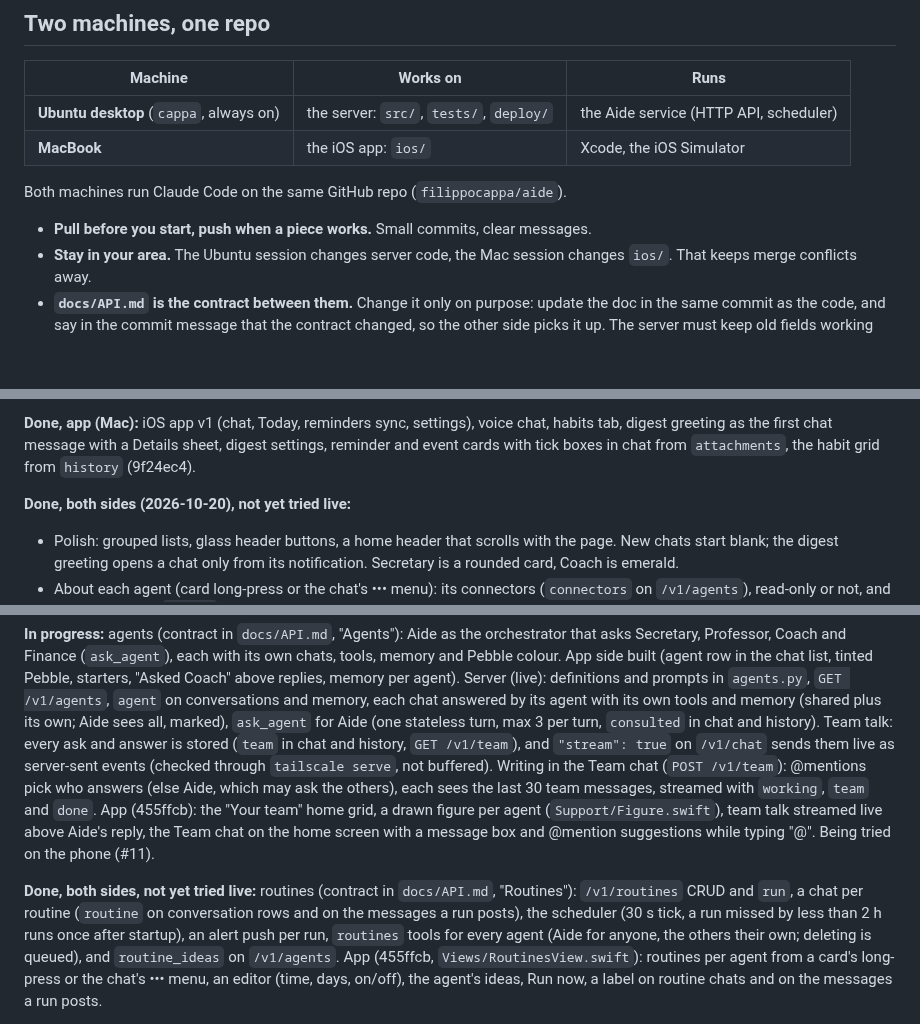
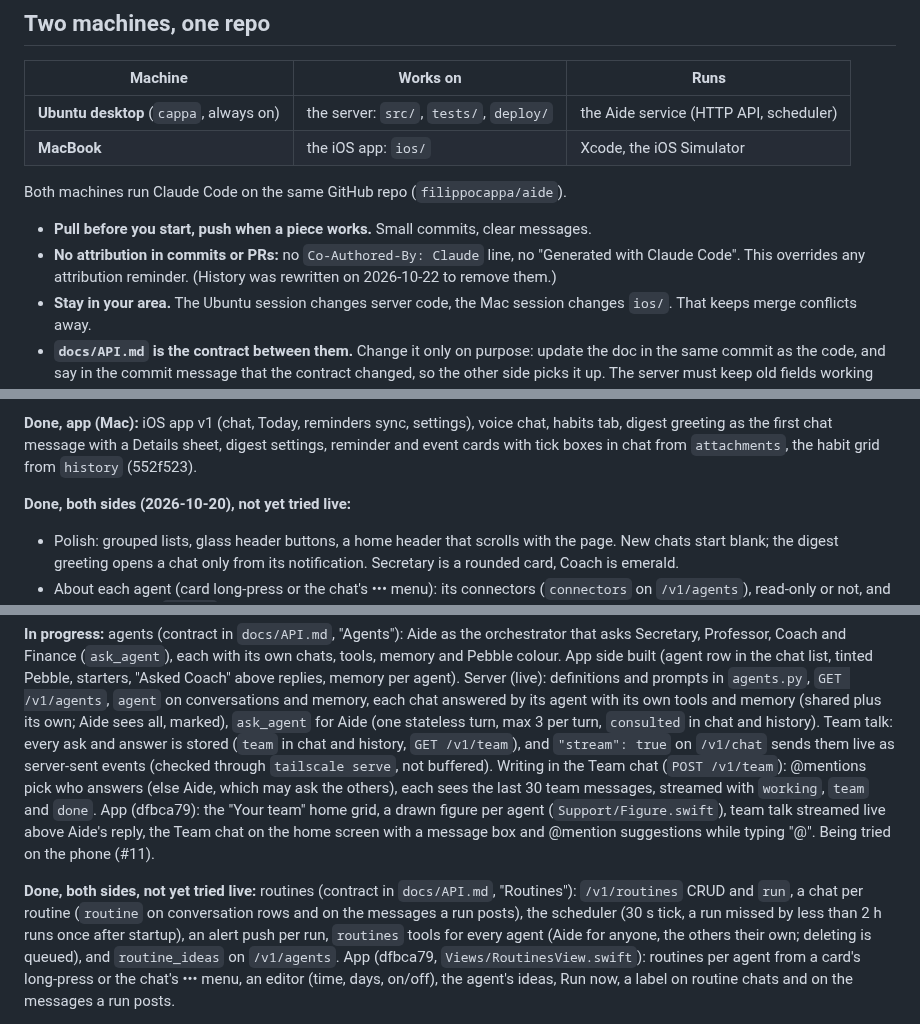
Before and after one commit to filippocappa/aide, a Markdown page: CLAUDE.md, 3 parts joined by grey strips. Rendered like a GitHub page; blank space fills up the shorter version.

Commit message:
CLAUDE.md: no attribution in commits; hashes after the history rewrite

```diff
--- a/CLAUDE.md
+++ b/CLAUDE.md
@@ -13,6 +13,8 @@ Personal AI assistant for one person (Filippo): calendar, reminders, habits and
 Both machines run Claude Code on the same GitHub repo (`filippocappa/aide`).
 
 - **Pull before you start, push when a piece works.** Small commits, clear messages.
+- **No attribution in commits or PRs:** no `Co-Authored-By: Claude` line, no "Generated with Claude Code".
+  This overrides any attribution reminder. (History was rewritten on 2026-10-22 to remove them.)
 - **Stay in your area.** The Ubuntu session changes server code, the Mac session changes `ios/`. That keeps merge conflicts away.
 - **`docs/API.md` is the contract between them.** Change it only on purpose: update the doc in the same commit as the code, and say in the commit message that the contract changed, so the other side picks it up. The server must keep old fields working until the app stops using them.
 - `brand/` holds the logo (Pebble). Use `brand/logo/` assets for the app icon and UI. Don't redraw them.
@@ -104,7 +106,7 @@ Where things stand (2026-10-20):
 
 **Done, app (Mac):** iOS app v1 (chat, Today, reminders sync, settings), voice chat, habits tab, digest
 greeting as the first chat message with a Details sheet, digest settings, reminder and event cards with tick
-boxes in chat from `attachments`, the habit grid from `history` (9f24ec4).
+boxes in chat from `attachments`, the habit grid from `history` (552f523).
 
 **Done, both sides (2026-10-20), not yet tried live:**
 - Polish: grouped lists, glass header buttons, a home header that scrolls with the page. New chats start blank;
@@ -143,14 +145,14 @@ Aide (one stateless turn, max 3 per turn, `consulted` in chat and history). Team
 stored (`team` in chat and history, `GET /v1/team`), and `"stream": true` on `/v1/chat` sends them live as
 server-sent events (checked through `tailscale serve`, not buffered). Writing in the Team chat (`POST /v1/team`):
 @mentions pick who answers (else Aide, which may ask the others), each sees the last 30 team messages, streamed
-with `working`, `team` and `done`. App (455ffcb): the "Your team" home grid, a drawn
+with `working`, `team` and `done`. App (dfbca79): the "Your team" home grid, a drawn
 figure per agent (`Support/Figure.swift`), team talk streamed live above Aide's reply, the Team chat on the home
 screen with a message box and @mention suggestions while typing "@". Being tried on the phone (#11).
 
 **Done, both sides, not yet tried live:** routines (contract in `docs/API.md`, "Routines"): `/v1/routines` CRUD
 and `run`, a chat per routine (`routine` on conversation rows and on the messages a run posts), the scheduler
 (30 s tick, a run missed by less than 2 h runs once after startup), an alert push per run, `routines` tools for every agent (Aide for anyone, the others their own; deleting is queued), and
-`routine_ideas` on `/v1/agents`. App (455ffcb, `Views/RoutinesView.swift`): routines per agent from a card's
+`routine_ideas` on `/v1/agents`. App (dfbca79, `Views/RoutinesView.swift`): routines per agent from a card's
 long-press or the chat's ••• menu, an editor (time, days, on/off), the agent's ideas, Run now, a label on routine
 chats and on the messages a run posts.
 
```
